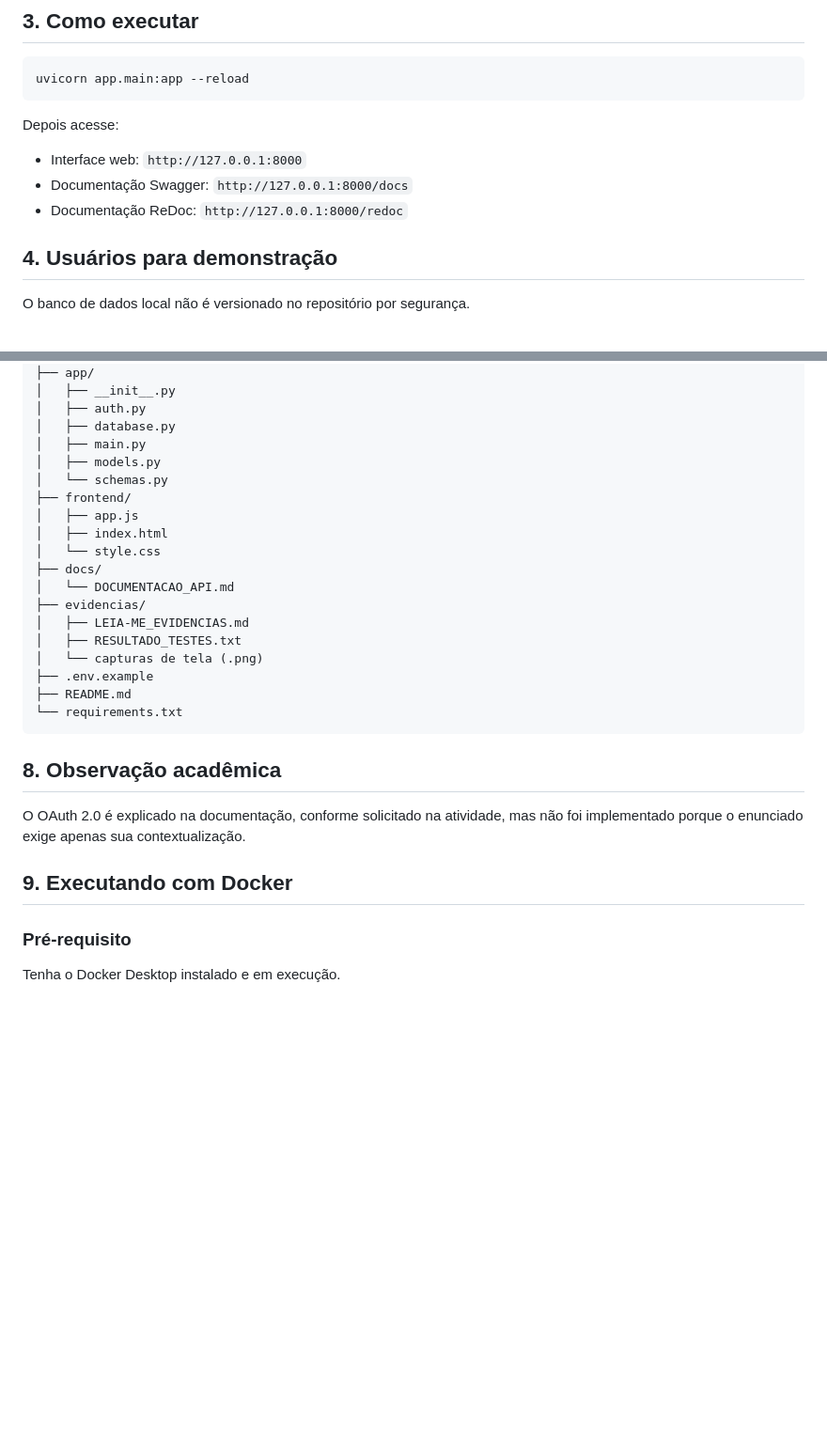
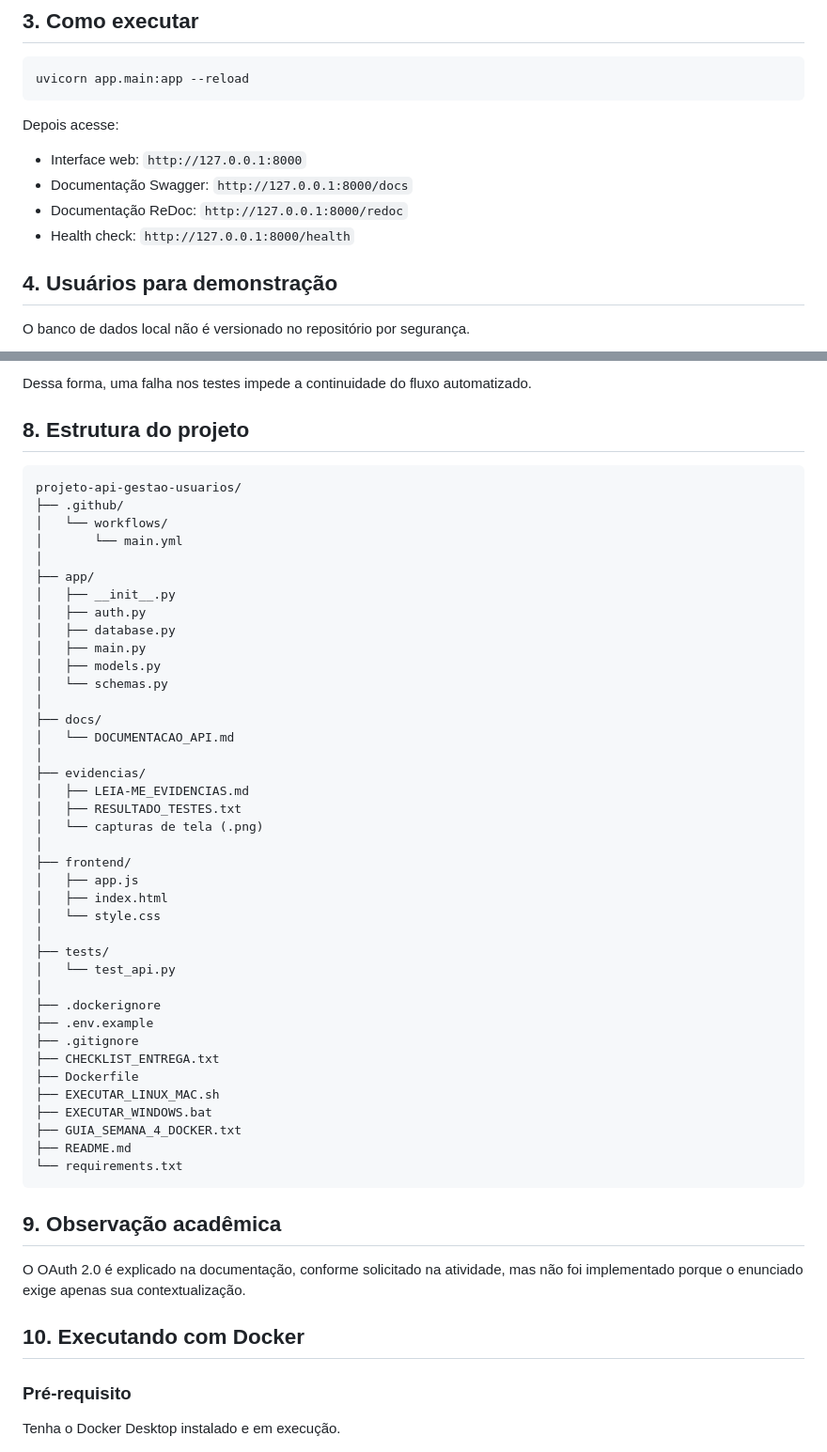
Before and after one commit to devhenriqque-wq/projeto-api-gestao-usuarios, a Markdown page: README.md, 2 parts joined by grey strips. Shown at 94% size. Drawn GitHub-style; blank space fills up the shorter version.

````diff
--- a/README.md
+++ b/README.md
@@ -62,6 +75,7 @@ Depois acesse:
 - Interface web: `http://127.0.0.1:8000`
 - Documentação Swagger: `http://127.0.0.1:8000/docs`
 - Documentação ReDoc: `http://127.0.0.1:8000/redoc`
+- Health check: `http://127.0.0.1:8000/health`
 
 ## 4. Usuários para demonstração
 
@@ -100,3 +192,13 @@ projeto_api_gestao_usuarios/
+Dessa forma, uma falha nos testes impede a continuidade do fluxo automatizado.
+
+## 8. Estrutura do projeto
+
+```text
+projeto-api-gestao-usuarios/
+├── .github/
+│   └── workflows/
+│       └── main.yml
+│
 ├── app/
 │   ├── __init__.py
 │   ├── auth.py
@@ -104,26 +206,40 @@ projeto_api_gestao_usuarios/
 │   ├── main.py
 │   ├── models.py
 │   └── schemas.py
+│
+├── docs/
+│   └── DOCUMENTACAO_API.md
+│
+├── evidencias/
+│   ├── LEIA-ME_EVIDENCIAS.md
+│   ├── RESULTADO_TESTES.txt
+│   └── capturas de tela (.png)
+│
 ├── frontend/
 │   ├── app.js
 │   ├── index.html
 │   └── style.css
-├── docs/
-│   └── DOCUMENTACAO_API.md
-├── evidencias/
-│   ├── LEIA-ME_EVIDENCIAS.md
-│   ├── RESULTADO_TESTES.txt
-│   └── capturas de tela (.png)
+│
+├── tests/
+│   └── test_api.py
+│
+├── .dockerignore
 ├── .env.example
+├── .gitignore
+├── CHECKLIST_ENTREGA.txt
+├── Dockerfile
+├── EXECUTAR_LINUX_MAC.sh
+├── EXECUTAR_WINDOWS.bat
+├── GUIA_SEMANA_4_DOCKER.txt
 ├── README.md
 └── requirements.txt
 ```
 
-## 8. Observação acadêmica
+## 9. Observação acadêmica
 
 O OAuth 2.0 é explicado na documentação, conforme solicitado na atividade, mas não foi implementado porque o enunciado exige apenas sua contextualização.
 
-## 9. Executando com Docker
+## 10. Executando com Docker
 
 ### Pré-requisito
 
````
Also changed, not shown: other parts of README.md (+151 -2 lines).
